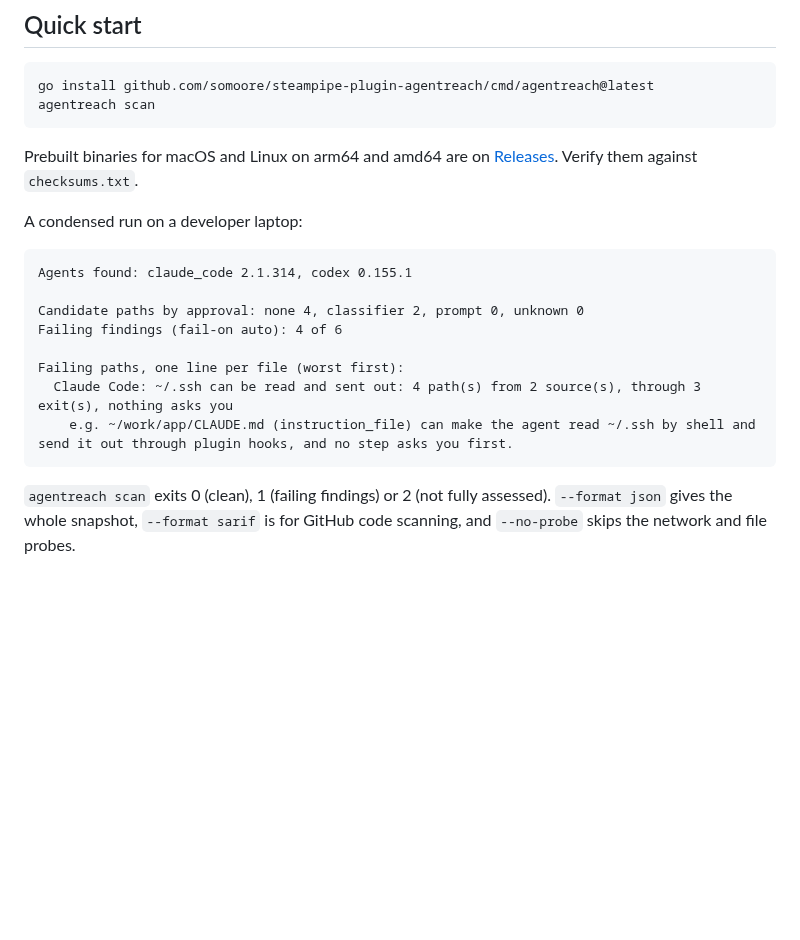
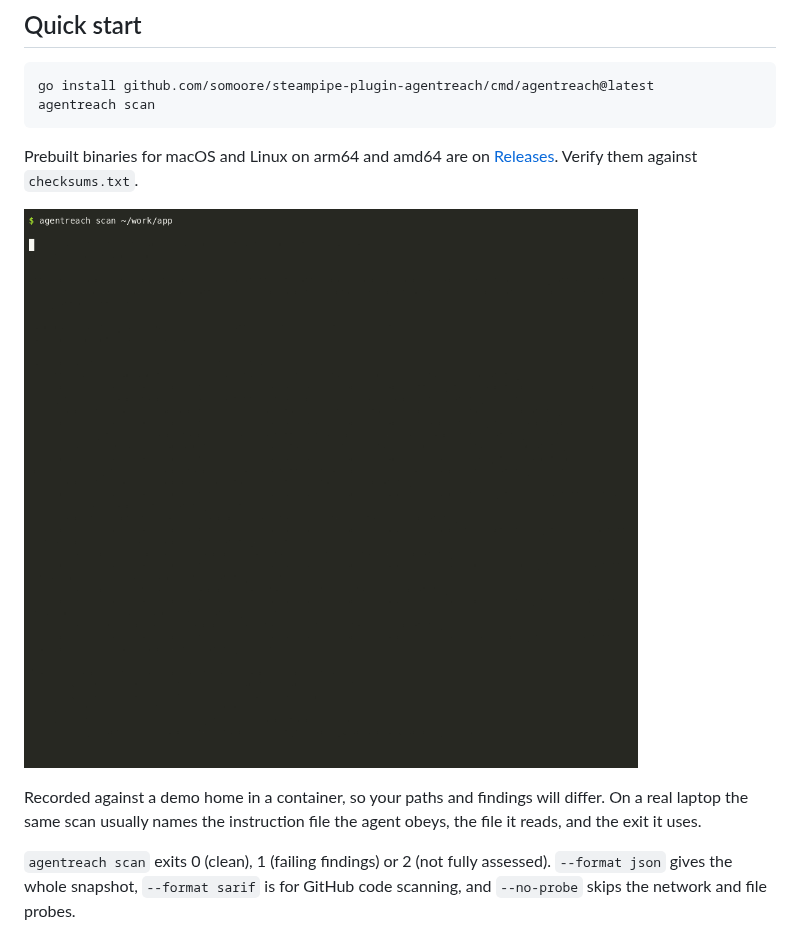
Before and after one commit to somoore/steampipe-plugin-agentreach, a Markdown page: README.md, the part around the change. Rendered like a GitHub page; pictures changed too: docs/demo.gif (added); blank space fills up the shorter version.

````diff
--- a/README.md
+++ b/README.md
@@ -19,18 +19,9 @@ agentreach scan
 
 Prebuilt binaries for macOS and Linux on arm64 and amd64 are on [Releases](https://github.com/somoore/steampipe-plugin-agentreach/releases). Verify them against `checksums.txt`.
 
-A condensed run on a developer laptop:
+![agentreach scanning a demo home](docs/demo.gif)
 
-```text
-Agents found: claude_code 2.1.314, codex 0.155.1
-
-Candidate paths by approval: none 4, classifier 2, prompt 0, unknown 0
-Failing findings (fail-on auto): 4 of 6
-
-Failing paths, one line per file (worst first):
-  Claude Code: ~/.ssh can be read and sent out: 4 path(s) from 2 source(s), through 3 exit(s), nothing asks you
-    e.g. ~/work/app/CLAUDE.md (instruction_file) can make the agent read ~/.ssh by shell and send it out through plugin hooks, and no step asks you first.
-```
+Recorded against a demo home in a container, so your paths and findings will differ. On a real laptop the same scan usually names the instruction file the agent obeys, the file it reads, and the exit it uses.
 
 `agentreach scan` exits 0 (clean), 1 (failing findings) or 2 (not fully assessed). `--format json` gives the whole snapshot, `--format sarif` is for GitHub code scanning, and `--no-probe` skips the network and file probes.
 
````
Also changed, not shown: 2 other files.
